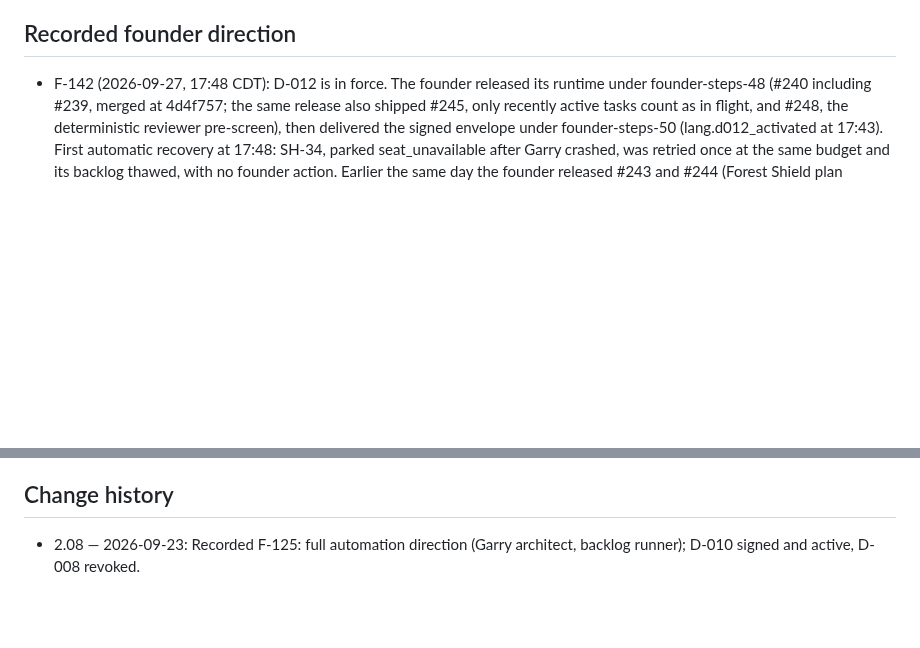
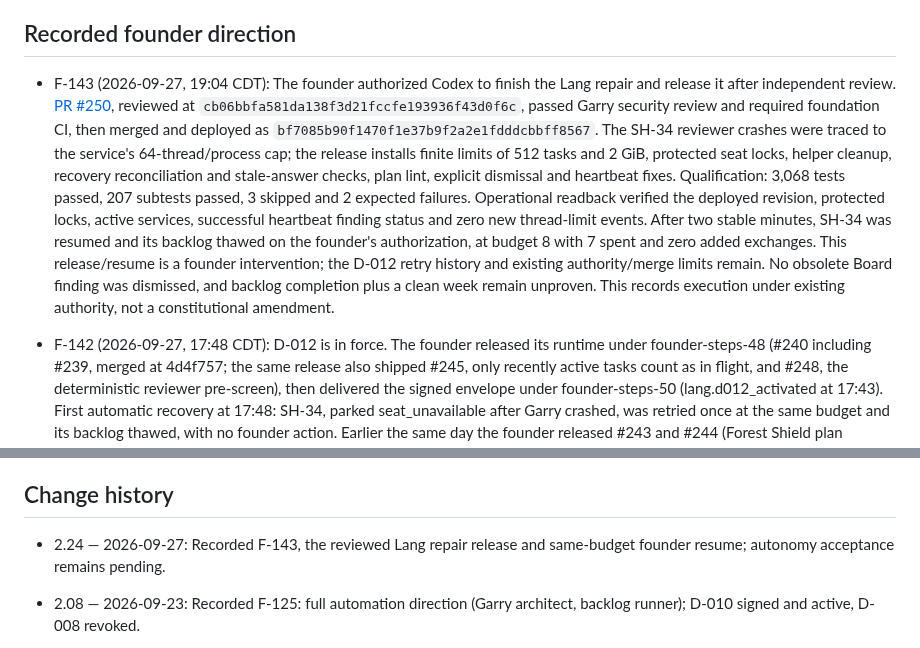
Before and after one commit to turkyildiz/Unilogistix, a Markdown page: governance/BOARD_REGISTER.md, 2 parts joined by grey strips. GitHub-like rendering; blank space fills up the shorter version.

Commit message:
Record F-143 reviewed Lang repair release and same-budget resume

```diff
--- a/governance/BOARD_REGISTER.md
+++ b/governance/BOARD_REGISTER.md
@@ -4,6 +4,7 @@ Version: 2.23 | Updated: 2026-09-27 | Status: Complete draft manuscript; scoped
 
 ## Recorded founder direction
 
+- F-143 (2026-09-27, 19:04 CDT): The founder authorized Codex to finish the Lang repair and release it after independent review. [PR #250](https://github.com/turkyildiz/unilogistix-corporate-os/pull/250), reviewed at `cb06bbfa581da138f3d21fccfe193936f43d0f6c`, passed Garry security review and required foundation CI, then merged and deployed as `bf7085b90f1470f1e37b9f2a2e1fdddcbbff8567`. The SH-34 reviewer crashes were traced to the service's 64-thread/process cap; the release installs finite limits of 512 tasks and 2 GiB, protected seat locks, helper cleanup, recovery reconciliation and stale-answer checks, plan lint, explicit dismissal and heartbeat fixes. Qualification: 3,068 tests passed, 207 subtests passed, 3 skipped and 2 expected failures. Operational readback verified the deployed revision, protected locks, active services, successful heartbeat finding status and zero new thread-limit events. After two stable minutes, SH-34 was resumed and its backlog thawed on the founder's authorization, at budget 8 with 7 spent and zero added exchanges. This release/resume is a founder intervention; the D-012 retry history and existing authority/merge limits remain. No obsolete Board finding was dismissed, and backlog completion plus a clean week remain unproven. This records execution under existing authority, not a constitutional amendment.
 - F-142 (2026-09-27, 17:48 CDT): D-012 is in force. The founder released its runtime under founder-steps-48 (#240 including #239, merged at 4d4f757; the same release also shipped #245, only recently active tasks count as in flight, and #248, the deterministic reviewer pre-screen), then delivered the signed envelope under founder-steps-50 (lang.d012_activated at 17:43). First automatic recovery at 17:48: SH-34, parked seat_unavailable after Garry crashed, was retried once at the same budget and its backlog thawed, with no founder action. Earlier the same day the founder released #243 and #244 (Forest Shield plan clarifications, new items SH-42 and SH-43, cap 41 to 43) under founder-steps-47, and resumed SH-32 (founder-steps-46).
 - F-141 (2026-09-27, late morning CDT): Forest Shield SH-30 (task 1ecd23ea) merged by the founder as the Board: PR #237 at 001f1d0, deployed, recorded with `task mark-merged`, backlog thawed; SH-31 filed. Path: Cody blocked twice on missing evidence inputs; the founder's resume direction was then overruled by Cindy because reviewers could not see it (fixed by #238: founder directions reach every seat). In round 9 Garry found a fail-open flaw (omitted evidence treated as benign); Judy ruled REWORK; round 10 fixed it, and Cindy and Garry passed. With the budget spent, three SH-29 tests still failed because they sent no correspondence. The founder pushed a test-only fix (c7e6c8c) under founder-steps-44, after Maestro's own push as Cody's stand-in was refused by its action checker. Garry was CLEAR on c7e6c8c and CI was green.
 - F-140 (2026-09-27, 07:40 CDT): D-012 signed by the founder with the Board key (BOARD_2026_09), approval_id 499982ec-a89e-4d60-b16a-c738c404c899, action digest 1c9c3b954d800b044272e7dce9f241fc5f3c617089f47b3f53bd6b816e85cbb6, policy digest 0b7a5f3f0348947a1c5605773b9b18aa8729a0a10f018f93237ca4d931345c15 (= governance/decisions/D-012-judy-recovery-authority.md), issued 2026-09-27T12:40:10Z, expires 2026-10-27T12:40:10Z; envelope ~/board-sign/d012/approval.signed.json. D-012 is signed but not active: it acts only after its runtime ships as a founder release (Garry review), after the founder-directions fix.
@@ -213,6 +214,8 @@ Bootstrap human dependencies must be logged in the autonomy register. They do no
 
 ## Change history
 
+- 2.24 — 2026-09-27: Recorded F-143, the reviewed Lang repair release and same-budget founder resume; autonomy acceptance remains pending.
+
 - 2.08 — 2026-09-23: Recorded F-125: full automation direction (Garry architect, backlog runner); D-010 signed and active, D-008 revoked.
 - 1.35 — 2026-09-22: Recorded F-061: PR 28 opened for release; Lang's first job is to bring the OS to certified level on evidence, fixing through Cody, never certifying itself.
 - 1.34 — 2026-09-22: Recorded F-060: Lang contract v1.3.1 pinned by hash, replacing v1.2; Jev cap enforced by adapter arithmetic with Qwen reporting; hold threshold still unset, so production classification stays on the table and does not call Jev.
```
Also changed, not shown: other parts of governance/BOARD_REGISTER.md (+1 -1 lines).
